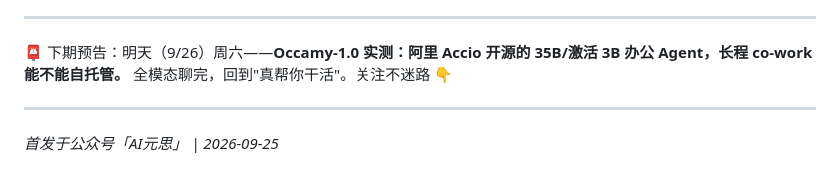
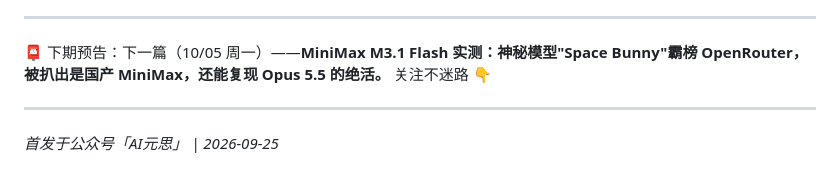
Before and after one commit to liyue12345678/ai-wechat-channel, a Markdown page: articles/drafts/draft-20260925.md, the part around the change. Drawn GitHub-style.

```diff
--- a/articles/drafts/draft-20260925.md
+++ b/articles/drafts/draft-20260925.md
@@ -144,7 +144,7 @@ Qwen3-Omni 在两篇报告里都是**被引用的开源参照**，说明它已
 
 ---
 
-📮 下期预告：明天（9/26）周六——**Occamy-1.0 实测：阿里 Accio 开源的 35B/激活 3B 办公 Agent，长程 co-work 能不能自托管。** 全模态聊完，回到"真帮你干活"。关注不迷路 👇
+📮 下期预告：下一篇（10/05 周一）——**MiniMax M3.1 Flash 实测：神秘模型"Space Bunny"霸榜 OpenRouter，被扒出是国产 MiniMax，还能复现 Opus 5.5 的绝活。** 关注不迷路 👇
 
 ---
 
```
Also changed, not shown: articles/drafts/draft-20260916.md (+1 -1 lines), content-calendar.md (+1 -1 lines).
